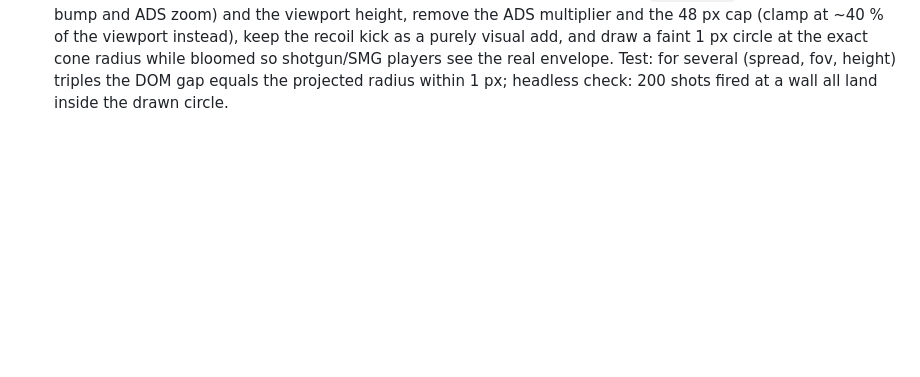
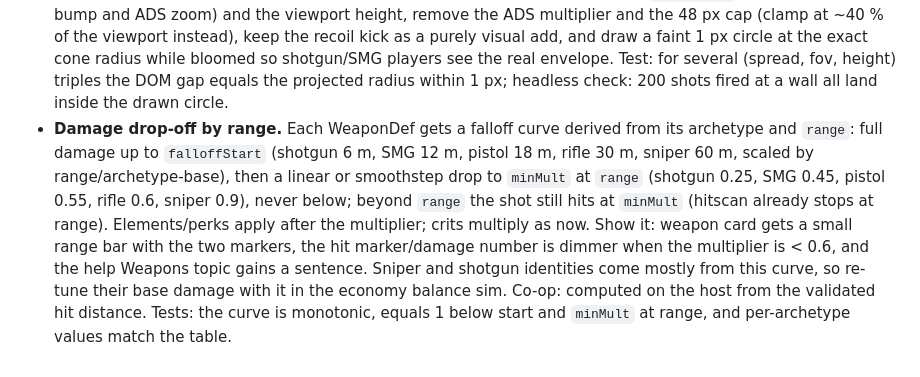
Before and after one commit to Sporedd/orbital-concourse, a Markdown page: PLAN.md, the part around the change. Drawn GitHub-style; blank space fills up the shorter version.

Commit message:
Plan: damage drop-off by weapon range
Co-Authored-By: Claude Fable 5.1 <noreply@anthropic.com>

```diff
--- a/PLAN.md
+++ b/PLAN.md
@@ -183,3 +183,4 @@ Loot should *look* like progress. Every item has an **item level** (`level` = ro
 - **BUG: fires vs LED/accent strips.** A thin accent strip draws as a hard line straight through the soft glow of a fire (user screenshot 2026-10-15). Likely transparent-sorting: the fire's glow halo is a large billboard sorted by its centre, so a strip that is nearer than the centre is drawn after it (or the strip writes depth and clips the halo). Fix candidates, in order: (1) fire halos/smoke in `src/world/fire.ts` get `depthWrite: false`, additive blending and a higher `renderOrder` than strips, strips (`src/world/glows.ts` / props accent strips) get `depthWrite: false`; (2) if strips are opaque glow meshes, give fire halos `depthTest: false` and draw them in a late pass before the post chain; (3) check bloom isn't double-brightening the overlap. Add a headless screenshot test that places a strip in front of a fire and asserts no hard edge (luma gradient monotonic across the strip line). Check the same for pit-stop braziers and gate lamps.
 - **Progress save export / import.** All persistent state lives in localStorage (`concourse.progress.v1`, `standing.v1`, `sponsor.v1`, `gear.v1`, `wallet.v1`, `shop.v1`, `settings.v1`, `mobile.v1`, `player.id`, `net.name`), which a cleared browser or a different device loses. Add a **Save** panel (settings screen, and the start menu): *Download as .txt* (one JSON document with `version`, `exportedAt`, every key above, plus a checksum), *Copy to clipboard* (same text, base64-wrapped so it survives chat/email line breaks), and *Import* (paste box + file picker; validates version and checksum, shows a KEPT-style summary of what will change — rank, level, scrip, gear count — then asks to confirm before overwriting; a backup of the current state is written to `concourse.backup.v1` first so one undo is possible). Migrations run on import like on boot. Reject imports that would lower the schema version without a migration. Export is also offered automatically on game over and on rank-up (a small "SAVE PROGRESS" button). Mobile: share-sheet (`navigator.share` with a text file) when available. Tests: round-trip export→import equals original, tampered checksum rejected, older schema migrated.
 - **Crosshair gap must match the real shot cone.** Today `src/ui/hud.ts` sets the gap to `4 + min(spread·420, 48)` CSS px (ADS ×0.6) while `src/player/weapons.ts` samples shots uniformly inside a cone of half-angle `spread` rad. Projected radius of that cone is `tan(spread) · (innerHeight/2) / tan(fov/2)` px (Three.js fov is vertical): ≈393 px/rad at 720p and 589 px/rad at 1080p with fov 85, so the bracket under-reads by ~2× at 720p and ~3× at 1080p, saturates at a 24 px radius (an SMG at full bloom really covers ~74 px at 1080p), and under ADS it shrinks ×0.6 while the zoomed FOV actually makes the on-screen cone ~1.5× bigger per radian. Fix: compute the bracket inner edge from the projection formula using the live `camera.fov` (includes sprint bump and ADS zoom) and the viewport height, remove the ADS multiplier and the 48 px cap (clamp at ~40 % of the viewport instead), keep the recoil kick as a purely visual add, and draw a faint 1 px circle at the exact cone radius while bloomed so shotgun/SMG players see the real envelope. Test: for several (spread, fov, height) triples the DOM gap equals the projected radius within 1 px; headless check: 200 shots fired at a wall all land inside the drawn circle.
+- **Damage drop-off by range.** Each WeaponDef gets a falloff curve derived from its archetype and `range`: full damage up to `falloffStart` (shotgun 6 m, SMG 12 m, pistol 18 m, rifle 30 m, sniper 60 m, scaled by range/archetype-base), then a linear or smoothstep drop to `minMult` at `range` (shotgun 0.25, SMG 0.45, pistol 0.55, rifle 0.6, sniper 0.9), never below; beyond `range` the shot still hits at `minMult` (hitscan already stops at range). Elements/perks apply after the multiplier; crits multiply as now. Show it: weapon card gets a small range bar with the two markers, the hit marker/damage number is dimmer when the multiplier is < 0.6, and the help Weapons topic gains a sentence. Sniper and shotgun identities come mostly from this curve, so re-tune their base damage with it in the economy balance sim. Co-op: computed on the host from the validated hit distance. Tests: the curve is monotonic, equals 1 below start and `minMult` at range, and per-archetype values match the table.
```
